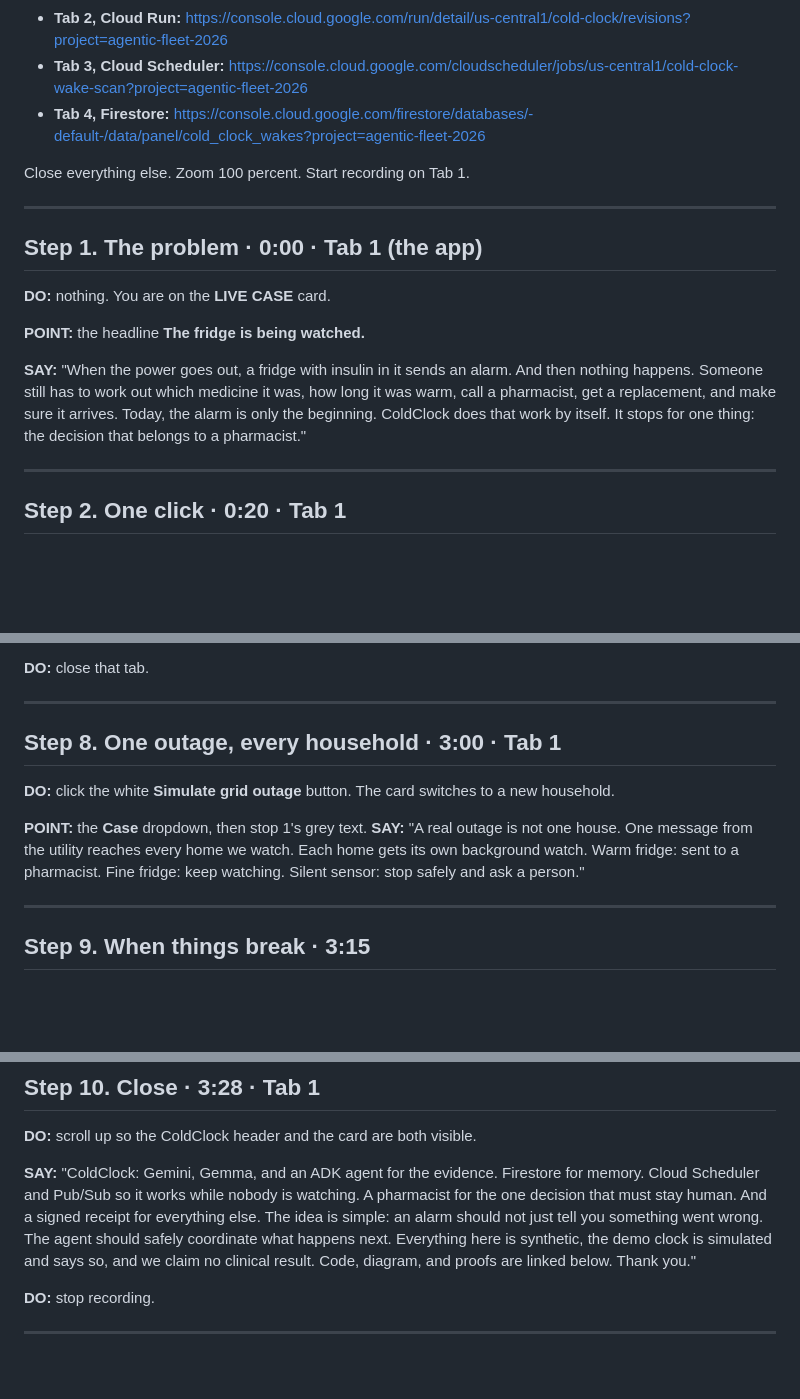
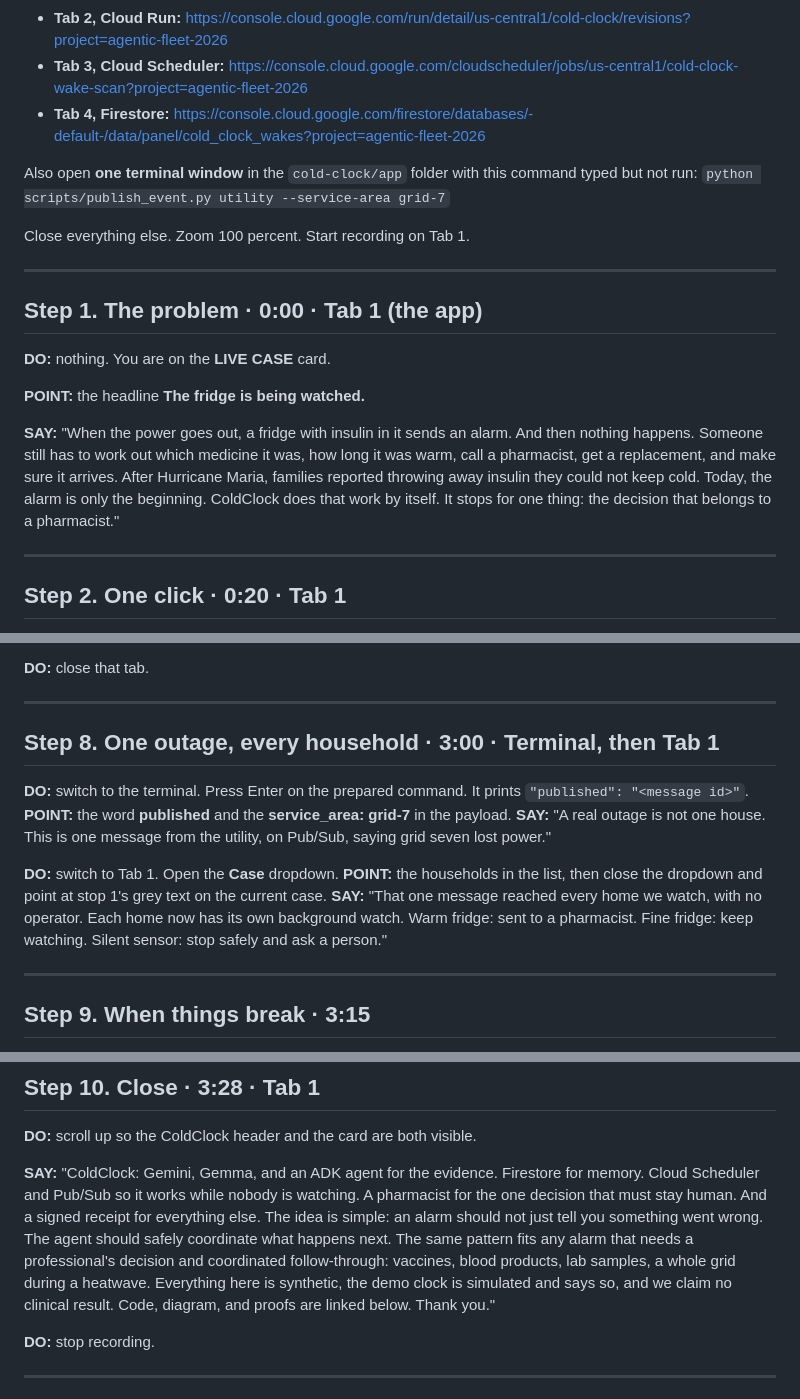
Before and after one commit to usv240/cold-clock, a Markdown page: DEMO_SCRIPT.md, 3 parts joined by grey strips. Drawn GitHub-style; blank space fills up the shorter version.

Commit message:
Runbook: real Pub/Sub outage on camera, grounded impact line, potential in the close
Co-Authored-By: Claude Fable 5 <noreply@anthropic.com>

```diff
--- a/DEMO_SCRIPT.md
+++ b/DEMO_SCRIPT.md
@@ -17,6 +17,9 @@ About three minutes are the product, including a live developer key; about thirt
 - **Tab 3, Cloud Scheduler:** https://console.cloud.google.com/cloudscheduler/jobs/us-central1/cold-clock-wake-scan?project=agentic-fleet-2026
 - **Tab 4, Firestore:** https://console.cloud.google.com/firestore/databases/-default-/data/panel/cold_clock_wakes?project=agentic-fleet-2026
 
+Also open **one terminal window** in the `cold-clock/app` folder with this command typed but not run:
+`python scripts/publish_event.py utility --service-area grid-7`
+
 Close everything else. Zoom 100 percent. Start recording on Tab 1.
 
 ---
@@ -27,7 +30,7 @@ Close everything else. Zoom 100 percent. Start recording on Tab 1.
 
 **POINT:** the headline **The fridge is being watched.**
 
-**SAY:** "When the power goes out, a fridge with insulin in it sends an alarm. And then nothing happens. Someone still has to work out which medicine it was, how long it was warm, call a pharmacist, get a replacement, and make sure it arrives. Today, the alarm is only the beginning. ColdClock does that work by itself. It stops for one thing: the decision that belongs to a pharmacist."
+**SAY:** "When the power goes out, a fridge with insulin in it sends an alarm. And then nothing happens. Someone still has to work out which medicine it was, how long it was warm, call a pharmacist, get a replacement, and make sure it arrives. After Hurricane Maria, families reported throwing away insulin they could not keep cold. Today, the alarm is only the beginning. ColdClock does that work by itself. It stops for one thing: the decision that belongs to a pharmacist."
 
 ---
 
@@ -132,12 +135,15 @@ Stop 3 ticks. Stop 4 opens by itself: **Nobody clicks from here.** The button tu
 
 ---
 
-## Step 8. One outage, every household · 3:00 · Tab 1
+## Step 8. One outage, every household · 3:00 · Terminal, then Tab 1
 
-**DO:** click the white **Simulate grid outage** button. The card switches to a new household.
+**DO:** switch to the terminal. Press Enter on the prepared command. It prints `"published": "<message id>"`.
+**POINT:** the word **published** and the **service_area: grid-7** in the payload.
+**SAY:** "A real outage is not one house. This is one message from the utility, on Pub/Sub, saying grid seven lost power."
 
-**POINT:** the **Case** dropdown, then stop 1's grey text.
-**SAY:** "A real outage is not one house. One message from the utility reaches every home we watch. Each home gets its own background watch. Warm fridge: sent to a pharmacist. Fine fridge: keep watching. Silent sensor: stop safely and ask a person."
+**DO:** switch to Tab 1. Open the **Case** dropdown.
+**POINT:** the households in the list, then close the dropdown and point at stop 1's grey text on the current case.
+**SAY:** "That one message reached every home we watch, with no operator. Each home now has its own background watch. Warm fridge: sent to a pharmacist. Fine fridge: keep watching. Silent sensor: stop safely and ask a person."
 
 ---
 
@@ -156,7 +162,7 @@ Stop 3 ticks. Stop 4 opens by itself: **Nobody clicks from here.** The button tu
 
 **DO:** scroll up so the ColdClock header and the card are both visible.
 
-**SAY:** "ColdClock: Gemini, Gemma, and an ADK agent for the evidence. Firestore for memory. Cloud Scheduler and Pub/Sub so it works while nobody is watching. A pharmacist for the one decision that must stay human. And a signed receipt for everything else. The idea is simple: an alarm should not just tell you something went wrong. The agent should safely coordinate what happens next. Everything here is synthetic, the demo clock is simulated and says so, and we claim no clinical result. Code, diagram, and proofs are linked below. Thank you."
+**SAY:** "ColdClock: Gemini, Gemma, and an ADK agent for the evidence. Firestore for memory. Cloud Scheduler and Pub/Sub so it works while nobody is watching. A pharmacist for the one decision that must stay human. And a signed receipt for everything else. The idea is simple: an alarm should not just tell you something went wrong. The agent should safely coordinate what happens next. The same pattern fits any alarm that needs a professional's decision and coordinated follow-through: vaccines, blood products, lab samples, a whole grid during a heatwave. Everything here is synthetic, the demo clock is simulated and says so, and we claim no clinical result. Code, diagram, and proofs are linked below. Thank you."
 
 **DO:** stop recording.
 
```
Also changed, not shown: other parts of DEMO_SCRIPT.md (+1 -0 lines).
